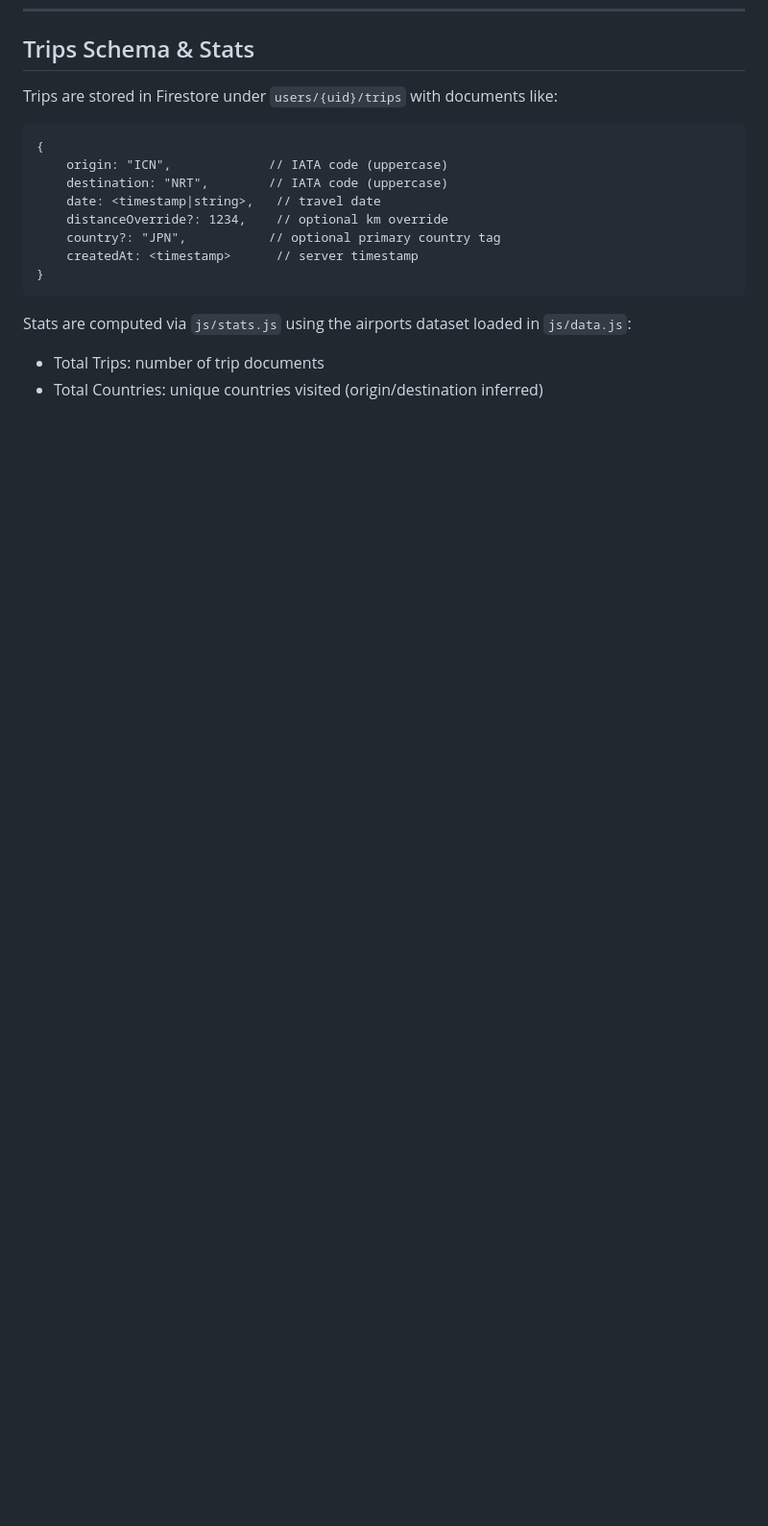
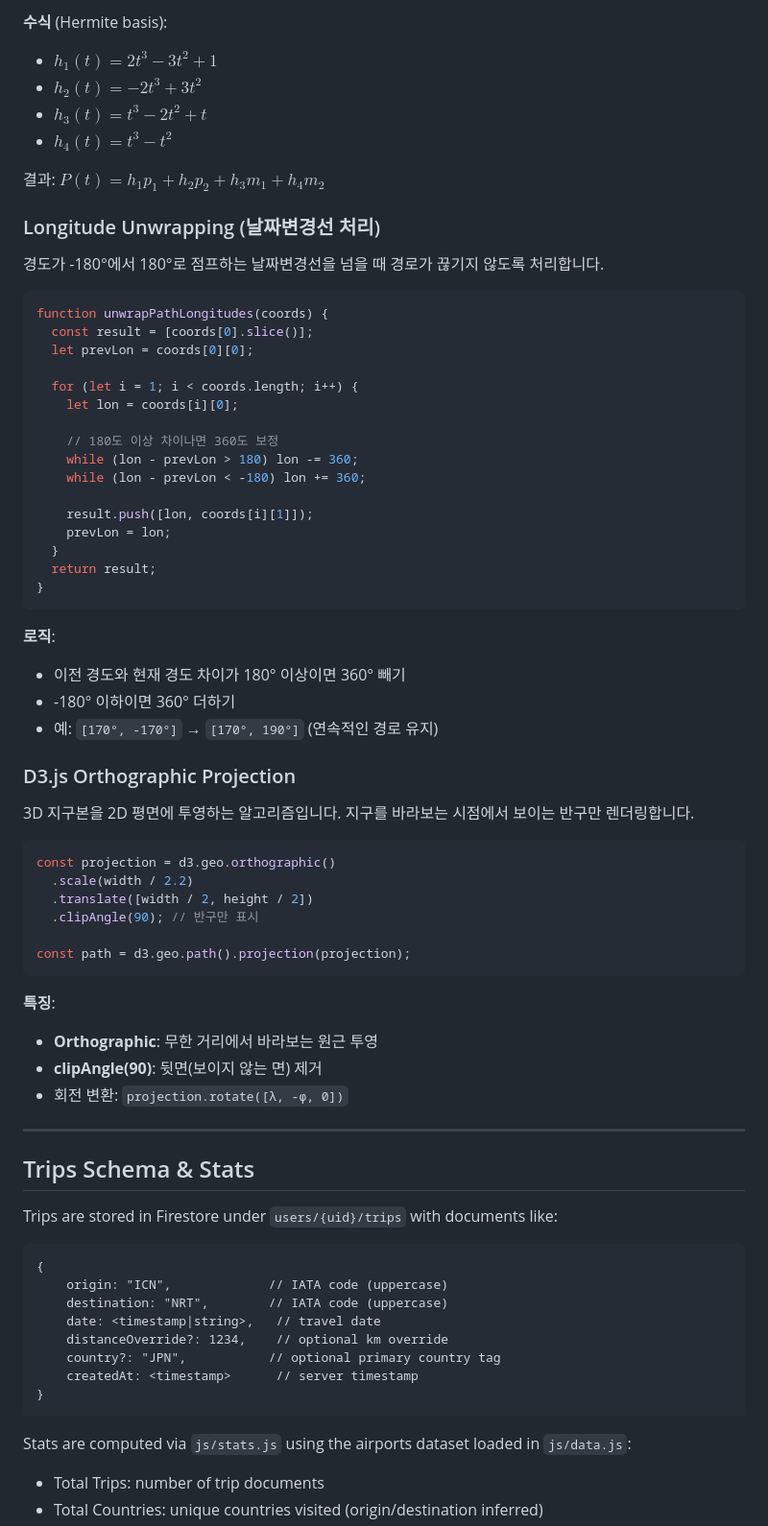
Before and after one commit to Gugo-le/TRAVELOGUE, a Markdown page: README.md, the part around one of its changes. Shown at 96% size. Drawn GitHub-style; blank space fills up the shorter version.

````diff
--- a/README.md
+++ b/README.md
@@ -199,3 +266,57 @@ function computeJourneyStats(trips) {
+**수식** (Hermite basis):
+- $h_1(t) = 2t^3 - 3t^2 + 1$
+- $h_2(t) = -2t^3 + 3t^2$
+- $h_3(t) = t^3 - 2t^2 + t$
+- $h_4(t) = t^3 - t^2$
+
+결과: $P(t) = h_1 p_1 + h_2 p_2 + h_3 m_1 + h_4 m_2$
+
+### Longitude Unwrapping (날짜변경선 처리)
+경도가 -180°에서 180°로 점프하는 날짜변경선을 넘을 때 경로가 끊기지 않도록 처리합니다.
+
+```javascript
+function unwrapPathLongitudes(coords) {
+  const result = [coords[0].slice()];
+  let prevLon = coords[0][0];
+
+  for (let i = 1; i < coords.length; i++) {
+    let lon = coords[i][0];
+
+    // 180도 이상 차이나면 360도 보정
+    while (lon - prevLon > 180) lon -= 360;
+    while (lon - prevLon < -180) lon += 360;
+
+    result.push([lon, coords[i][1]]);
+    prevLon = lon;
+  }
+  return result;
+}
+```
+
+**로직**:
+- 이전 경도와 현재 경도 차이가 180° 이상이면 360° 빼기
+- -180° 이하이면 360° 더하기
+- 예: `[170°, -170°]` → `[170°, 190°]` (연속적인 경로 유지)
+
+### D3.js Orthographic Projection
+3D 지구본을 2D 평면에 투영하는 알고리즘입니다. 지구를 바라보는 시점에서 보이는 반구만 렌더링합니다.
+
+```javascript
+const projection = d3.geo.orthographic()
+  .scale(width / 2.2)
+  .translate([width / 2, height / 2])
+  .clipAngle(90); // 반구만 표시
+
+const path = d3.geo.path().projection(projection);
+```
+
+**특징**:
+- **Orthographic**: 무한 거리에서 바라보는 원근 투영
+- **clipAngle(90)**: 뒷면(보이지 않는 면) 제거
+- 회전 변환: `projection.rotate([λ, -φ, 0])`
+
+---
+
 ## Trips Schema & Stats
 
 Trips are stored in Firestore under `users/{uid}/trips` with documents like:
````
Also changed, not shown: other parts of README.md (+67 -0 lines).
